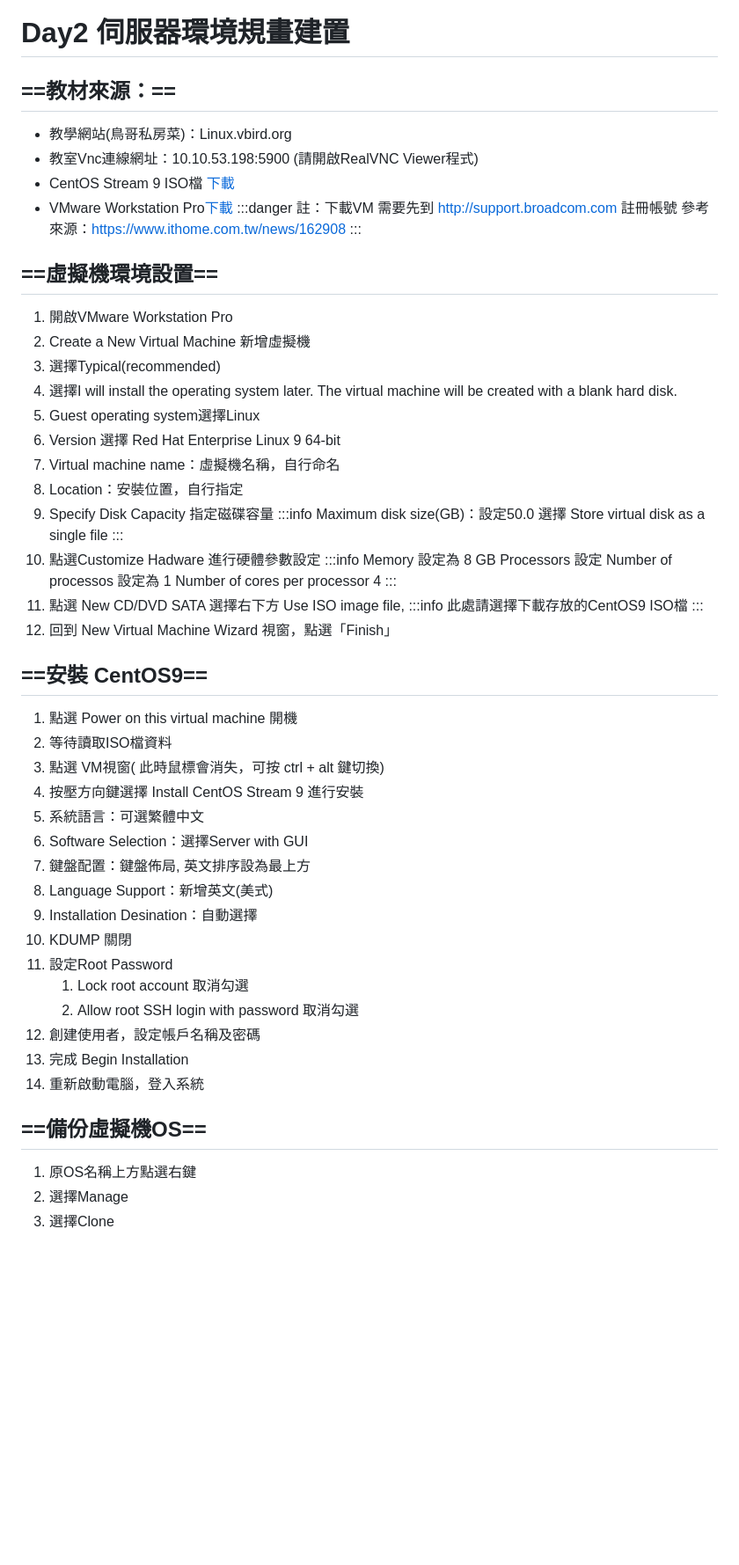
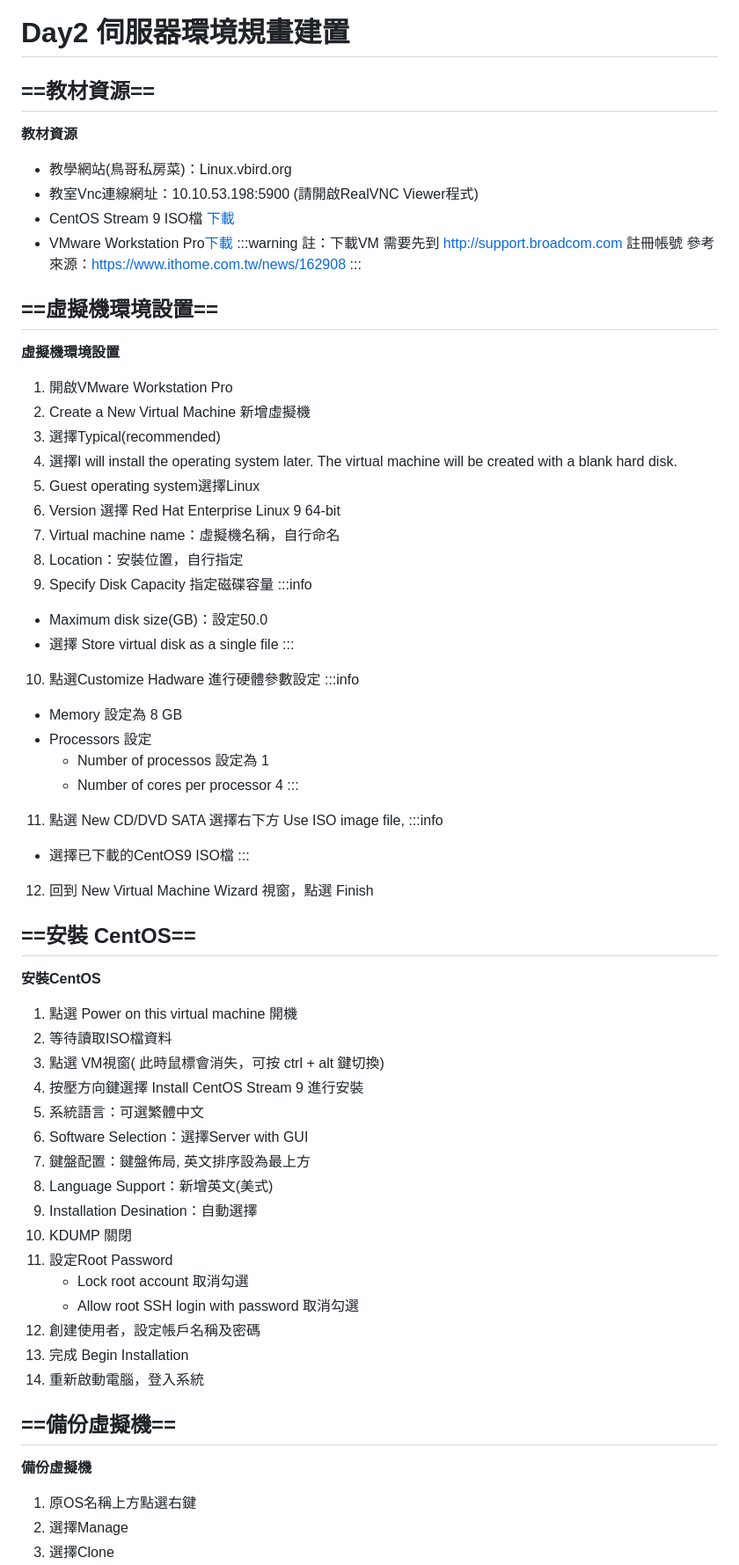
Before and after one commit to peterhuang11/peterhuang11.github.io, a Markdown page: Day2.md, the part around one of its changes. Shown at 88% size. Rendered like a GitHub page; blank space fills up the shorter version.

```diff
--- a/Day2.md
+++ b/Day2.md
@@ -1,16 +1,18 @@
 # Day2 伺服器環境規畫建置
 
-## ==教材來源：==
+## ==教材資源==
+**教材資源**
 + 教學網站(鳥哥私房菜)：Linux.vbird.org
 + 教室Vnc連線網址：10.10.53.198:5900 (請開啟RealVNC Viewer程式)
 + CentOS Stream 9 ISO檔 [下載](https://www.centos.org/centos-stream/#tab-3)
 + VMware Workstation Pro[下載](https://support.broadcom.com/group/ecx/productdownloads?subfamily=VMware%20Workstation%20Pro)
-:::danger
+:::warning
 註：下載VM 需要先到 http://support.broadcom.com 註冊帳號
 參考來源：https://www.ithome.com.tw/news/162908
 :::
 
 ## ==虛擬機環境設置==
+**虛擬機環境設置**
 1. 開啟VMware Workstation Pro
 2. Create a New Virtual Machine  新增虛擬機
 3. 選擇Typical(recommended)
@@ -22,23 +24,24 @@
 9. Location：安裝位置，自行指定
 10. Specify Disk Capacity 指定磁碟容量
 :::info
-Maximum disk size(GB)：設定50.0
-選擇 Store virtual disk as a single file
+* Maximum disk size(GB)：設定50.0
+* 選擇 Store virtual disk as a single file
 :::
 10. 點選Customize Hadware 進行硬體參數設定
 :::info
-Memory 設定為 8 GB
-Processors 設定
-Number of processos 設定為 1
-Number of cores per processor 4
+* Memory 設定為 8 GB
+* Processors 設定
+    * Number of processos 設定為 1
+    * Number of cores per processor 4
 :::
 11. 點選 New CD/DVD SATA 選擇右下方 Use ISO image file,
 :::info
-此處請選擇下載存放的CentOS9 ISO檔
+* 選擇已下載的CentOS9 ISO檔
 :::
-12. 回到 New Virtual Machine Wizard 視窗，點選「Finish」
+12. 回到 New Virtual Machine Wizard 視窗，點選 Finish
 
-## ==安裝 CentOS9==
+## ==安裝 CentOS==
+**安裝CentOS**
 1. 點選 Power on this virtual machine 開機
 2. 等待讀取ISO檔資料
 3. 點選 VM視窗( 此時鼠標會消失，可按 ctrl + alt 鍵切換)
@@ -50,13 +53,14 @@ Number of cores per processor 4
 9. Installation Desination：自動選擇
 10. KDUMP 關閉
 11. 設定Root Password
-    1. Lock root account 取消勾選
-    2. Allow root SSH login with password 取消勾選
+    * Lock root account 取消勾選
+    * Allow root SSH login with password 取消勾選
 12. 創建使用者，設定帳戶名稱及密碼
 13. 完成 Begin Installation
 14. 重新啟動電腦，登入系統
 
-## ==備份虛擬機OS==
+## ==備份虛擬機==
+**備份虛擬機**
 1. 原OS名稱上方點選右鍵
 2. 選擇Manage
 3. 選擇Clone
```
Also changed, not shown: other parts of Day2.md (+24 -5 lines).
